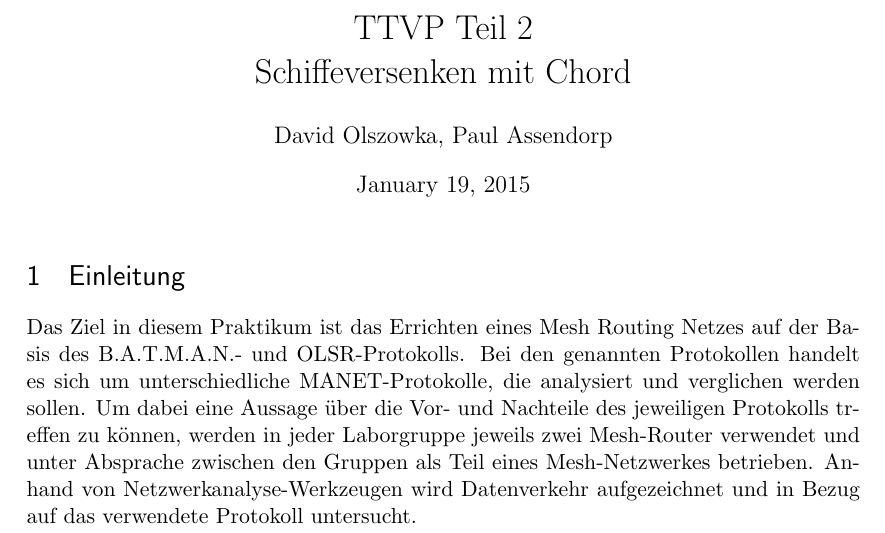
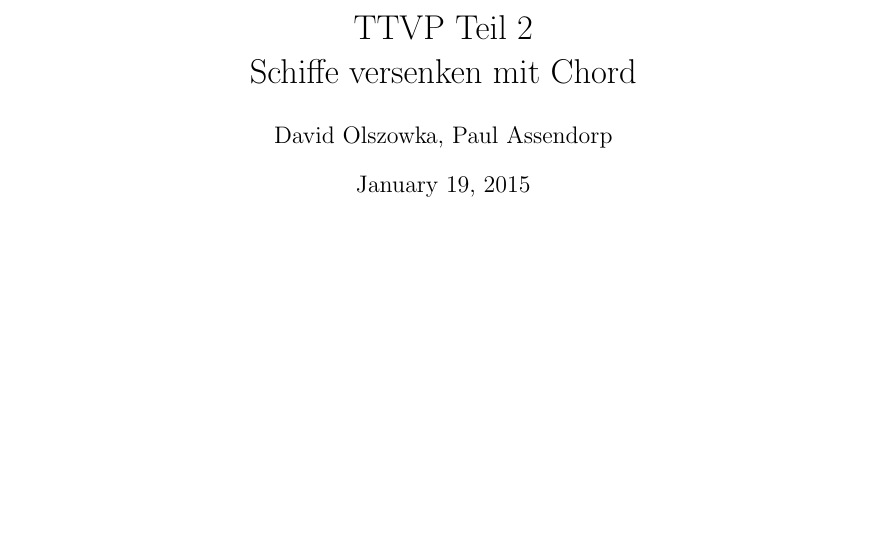
Before and after one commit to lSoleyl/ttvp, a LaTeX document (doc/ttvp1-2.tex, which reads doc/content/einleitung.tex): part of the page, cut so that both start at the same text, the shorter picture padded with empty space. Compiled offline with pdfLaTeX.

Commit message:
Dokumentation updated

```diff
--- a/doc/content/einleitung.tex
+++ /dev/null
@@ -1,7 +0,0 @@
-%---------------------------------------------------------------------------------
-% Einleitung
-%---------------------------------------------------------------------------------
-
-\section{Einleitung}
-
-Das Ziel in diesem Praktikum ist das Errichten eines Mesh Routing Netzes auf der Basis des B.A.T.M.A.N.- und OLSR-Protokolls. Bei den genannten Protokollen handelt es sich um unterschiedliche MANET-Protokolle, die analysiert und verglichen werden sollen. Um dabei eine Aussage über die Vor- und Nachteile des jeweiligen Protokolls treffen zu können, werden in jeder Laborgruppe jeweils zwei Mesh-Router verwendet und unter Absprache zwischen den Gruppen als Teil eines Mesh-Netzwerkes betrieben. Anhand von Netzwerkanalyse-Werkzeugen wird Datenverkehr aufgezeichnet und in Bezug auf das verwendete Protokoll untersucht.\\
--- a/doc/ttvp1-2.tex
+++ b/doc/ttvp1-2.tex
@@ -53,7 +53,7 @@
 
 %%% The "real" document content comes below...
 
-\title{TTVP Teil 2\\Schiffeversenken mit Chord}
+\title{TTVP Teil 2\\Schiffe versenken mit Chord}
 \author{David Olszowka, Paul Assendorp}
 %\date{} % Activate to display a given date or no date (if empty),
          % otherwise the current date is printed
```
Also changed, not shown: doc/ttvp1-2.tex (2 more changed lines).
